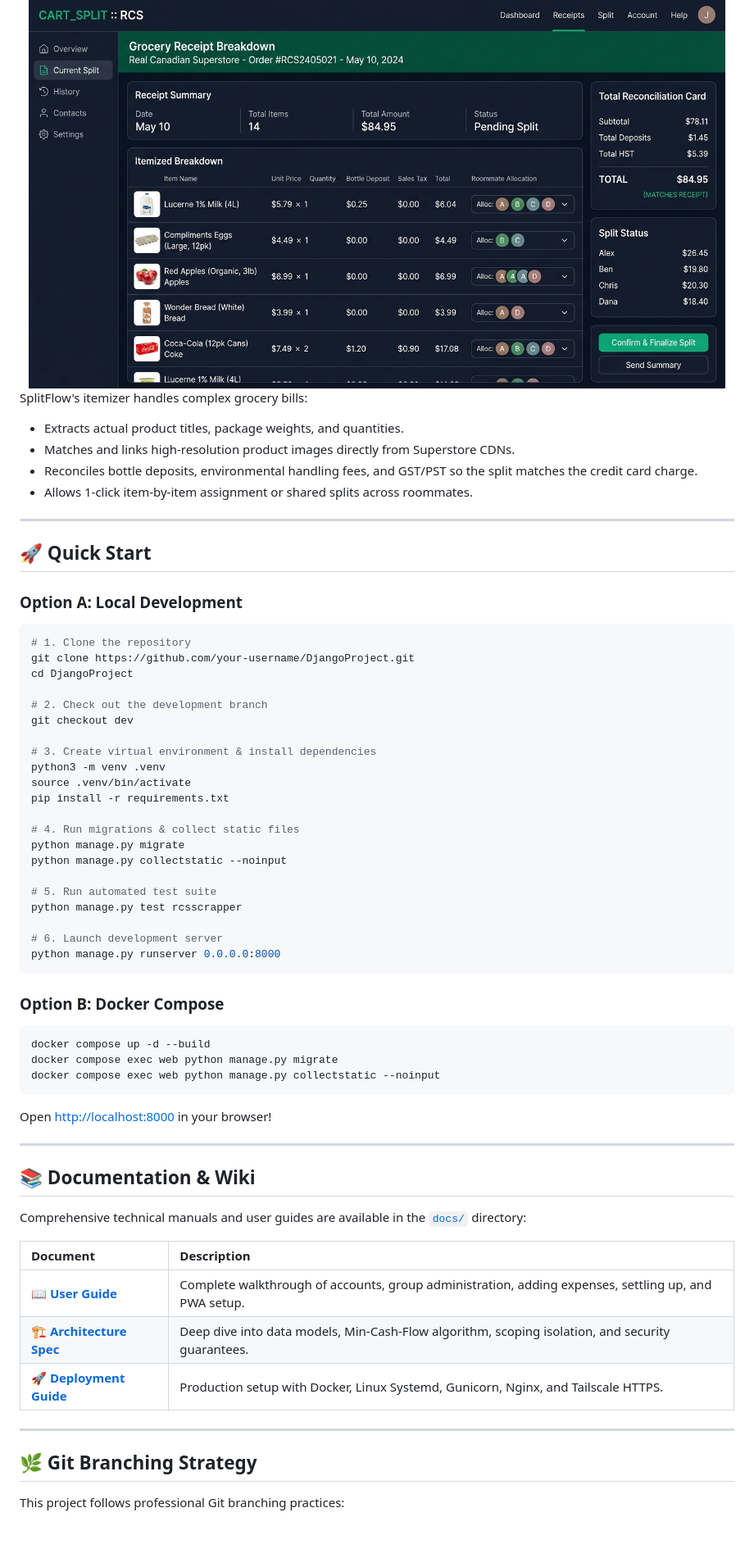
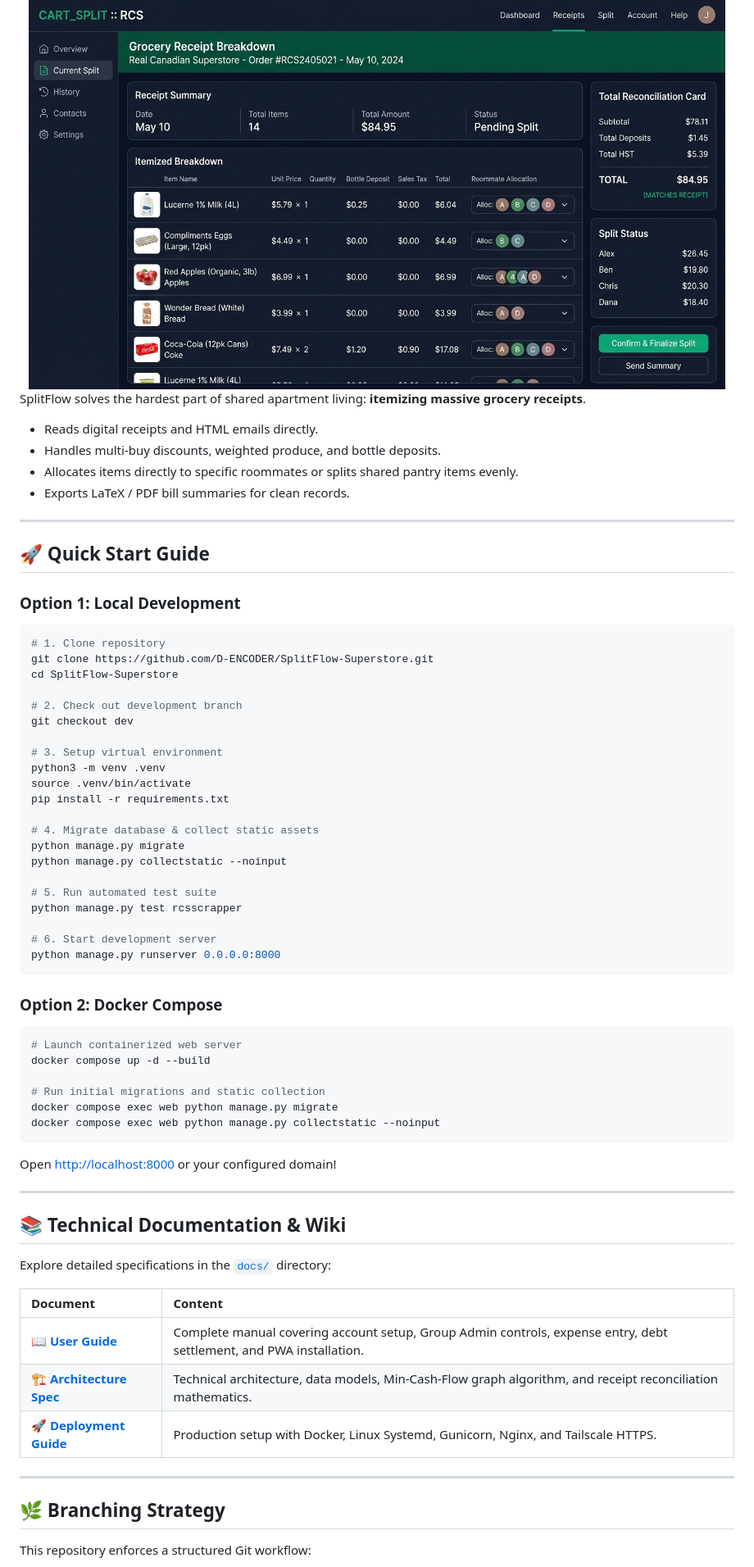
Before and after one commit to D-ENCODER/SplitFlow, a Markdown page: README.md, the part around one of its changes. Shown at 82% size. GitHub-like rendering; blank space fills up the shorter version.

````diff
--- a/README.md
+++ b/README.md
@@ -40,67 +63,70 @@ SplitFlow was built from the ground up to eliminate the friction of shared apart
   <img src="docs/images/receipt_parser_preview.jpg" alt="Superstore Receipt Parser" width="850" style="border-radius: 12px; box-shadow: 0 8px 30px rgba(0,0,0,0.12);" />
 </div>
 
-SplitFlow's itemizer handles complex grocery bills:
-- Extracts actual product titles, package weights, and quantities.
-- Matches and links high-resolution product images directly from Superstore CDNs.
-- Reconciles bottle deposits, environmental handling fees, and GST/PST so the split matches the credit card charge.
-- Allows 1-click item-by-item assignment or shared splits across roommates.
+SplitFlow solves the hardest part of shared apartment living: **itemizing massive grocery receipts**.
+- Reads digital receipts and HTML emails directly.
+- Handles multi-buy discounts, weighted produce, and bottle deposits.
+- Allocates items directly to specific roommates or splits shared pantry items evenly.
+- Exports LaTeX / PDF bill summaries for clean records.
 
 ---
 
-## 🚀 Quick Start
+## 🚀 Quick Start Guide
 
-### Option A: Local Development
+### Option 1: Local Development
 
 ```bash
-# 1. Clone the repository
-git clone https://github.com/your-username/DjangoProject.git
-cd DjangoProject
+# 1. Clone repository
+git clone https://github.com/D-ENCODER/SplitFlow-Superstore.git
+cd SplitFlow-Superstore
 
-# 2. Check out the development branch
+# 2. Check out development branch
 git checkout dev
 
-# 3. Create virtual environment & install dependencies
+# 3. Setup virtual environment
 python3 -m venv .venv
 source .venv/bin/activate
 pip install -r requirements.txt
 
-# 4. Run migrations & collect static files
+# 4. Migrate database & collect static assets
 python manage.py migrate
 python manage.py collectstatic --noinput
 
 # 5. Run automated test suite
 python manage.py test rcsscrapper
 
-# 6. Launch development server
+# 6. Start development server
 python manage.py runserver 0.0.0.0:8000
 ```
 
-### Option B: Docker Compose
+### Option 2: Docker Compose
 
 ```bash
+# Launch containerized web server
 docker compose up -d --build
+
+# Run initial migrations and static collection
 docker compose exec web python manage.py migrate
 docker compose exec web python manage.py collectstatic --noinput
 ```
 
-Open [http://localhost:8000](http://localhost:8000) in your browser!
+Open [http://localhost:8000](http://localhost:8000) or your configured domain!
 
 ---
 
-## 📚 Documentation & Wiki
+## 📚 Technical Documentation & Wiki
 
-Comprehensive technical manuals and user guides are available in the [`docs/`](docs/) directory:
+Explore detailed specifications in the [`docs/`](docs/) directory:
 
-| Document | Description |
+| Document | Content |
 | :--- | :--- |
-| [**📖 User Guide**](docs/USER_GUIDE.md) | Complete walkthrough of accounts, group administration, adding expenses, settling up, and PWA setup. |
-| [**🏗️ Architecture Spec**](docs/ARCHITECTURE.md) | Deep dive into data models, Min-Cash-Flow algorithm, scoping isolation, and security guarantees. |
+| [**📖 User Guide**](docs/USER_GUIDE.md) | Complete manual covering account setup, Group Admin controls, expense entry, debt settlement, and PWA installation. |
+| [**🏗️ Architecture Spec**](docs/ARCHITECTURE.md) | Technical architecture, data models, Min-Cash-Flow graph algorithm, and receipt reconciliation mathematics. |
 | [**🚀 Deployment Guide**](docs/DEPLOYMENT.md) | Production setup with Docker, Linux Systemd, Gunicorn, Nginx, and Tailscale HTTPS. |
 
 ---
 
-## 🌿 Git Branching Strategy
+## 🌿 Branching Strategy
 
-This project follows professional Git branching practices:
+This repository enforces a structured Git workflow:
 
````
Also changed, not shown: other parts of README.md (+44 -22 lines), docs/images/splitflow_logo.jpg (added), docs/images/splitflow_logo.png (added), 2 other files.
